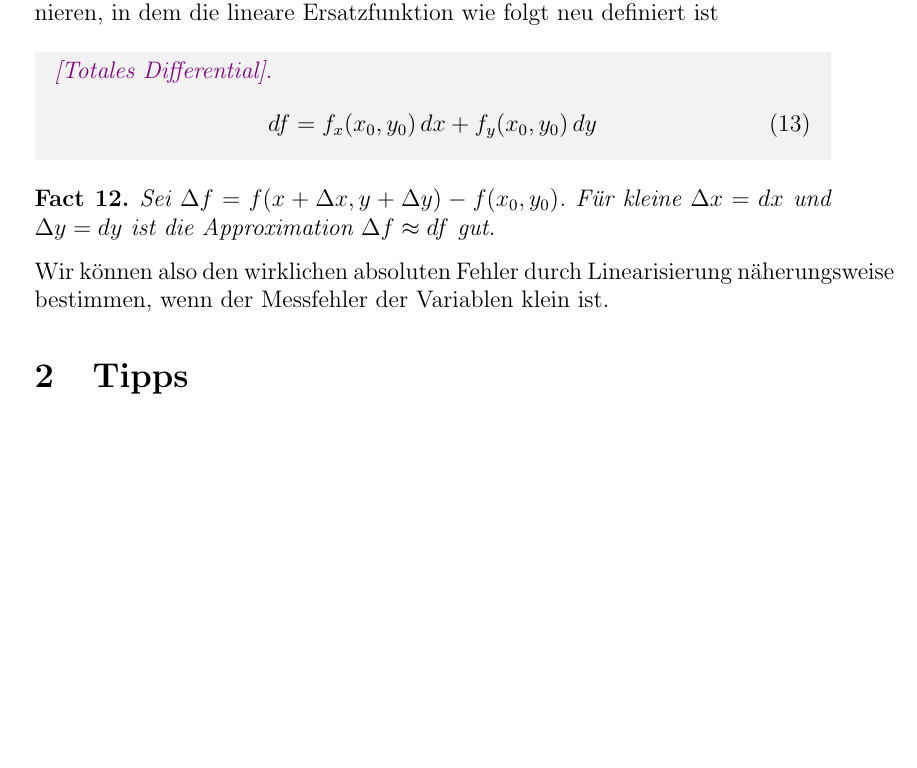
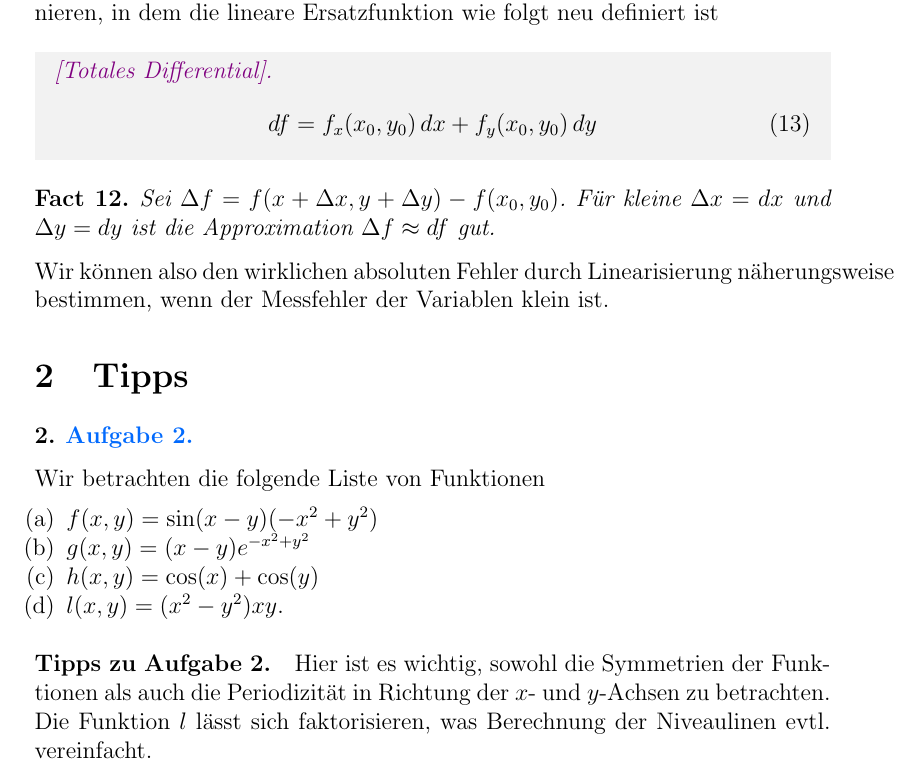
Before and after one commit to dragonracer9/analysisI-II-tex, a LaTeX document (AnalysisII/ana2_s1.tex, which reads AnalysisII/settings/settings_sparse.tex): part of page 4 of 4, cut so that both start at the same text, the shorter picture padded with empty space. Compiled offline with pdfLaTeX.

Commit message:
made tips and changed some simple typesetting

```diff
--- a/AnalysisII/ana2_s1.tex
+++ b/AnalysisII/ana2_s1.tex
@@ -196,11 +196,28 @@ in dem die lineare Ersatzfunktion wie folgt neu definiert ist\vspace*{0.3em}
         Sei $\Delta f=f(x+\Delta x,y+\Delta y)-f(x_0,y_0)$. Für kleine $\Delta x = dx$ und $\Delta y = dy$ ist die Approximation $\Delta f \approx df$ gut.
 \end{fct}
 
-Wir können also den wirklichen absoluten Fehler durch Linearisierung näherungsweise bestimmen, wenn der Messfehler der Variablen klein ist.
+Wir können also den wirklichen absoluten Fehler durch Linearisierung
+näherungsweise bestimmen, wenn der Messfehler der Variablen klein ist.
 
 \section{Tipps}
+\setcounter{nexc}{1}
 
+\begin{nexercise}{Aufgabe 2}{1}
+        Wir betrachten die folgende Liste von Funktionen
 
+        \begin{varwidth}{\textwidth}
+                \begin{enumerate}[label=(\alph*)]
+                        \item $f(x,y)=\sin(x-y)(-x^2+y^2)$
+                        \item $g(x,y)=(x-y)e^{-x^2+y^2}$
+                        \item $h(x,y)=\cos(x)+\cos(y)$
+                        \item $l(x,y)=(x^2-y^2)xy.$
+                \end{enumerate}
+        \end{varwidth}
+\end{nexercise}
+
+\begin{tips}{1}
+        Hier ist es wichtig, sowohl die Symmetrien der Funktionen als auch die Periodizität in Richtung der $x$- und $y$-Achsen zu betrachten. Die Funktion $l$ lässt sich faktorisieren, was Berechnung der Niveaulinen evtl.\ vereinfacht.
+\end{tips}
 
 \end{document}
 
--- a/AnalysisII/settings/settings_sparse.tex
+++ b/AnalysisII/settings/settings_sparse.tex
@@ -35,6 +35,7 @@
 \usepackage[parfill]{parskip}
 \usepackage{centernot}
 \usepackage{needspace}
+\usepackage{varwidth}
 
 
 %--------Graphics/Images--------
@@ -61,6 +62,8 @@
 \newtheorem{defn}[thm]{Definition}
 
 %\numberwithin{equation}{chapter}
+
+\newcounter{exs}
 
 \Crefname{thm}{Theorem}{Theorems}
 
@@ -109,9 +112,9 @@
 
 %--------Exercises-------------
 \newtcbtheorem
-  [use counter*=thm,crefname={Problem}{Problems},Crefname={Problem}{Problems}]%
+  [use counter*=exs,crefname={Aufgabe}{Problems},Crefname={Aufgabe}{Problems}]%
   {exc}
-  {Problem}
+  {Aufgabe}
   {%
     before skip=10pt,after skip=10pt,
     left=0.2cm,right=0.2cm,top=0cm,
@@ -277,8 +280,8 @@
 
 
 \newtheorem{nexc}{}
-\crefname{nexc}{Problem}{Problems}
-\Crefname{nexc}{Problem}{Problems}
+\crefname{nexc}{Aufgabe}{Problems}
+\Crefname{nexc}{Aufgabe}{Problems}
 
 \NewDocumentCommand{\excheading}{}{\needspace{6\baselineskip}\section*{Problems}}
 
@@ -286,7 +289,7 @@
   % Reserve enough space for exactly two lines (heading + one line).
   \needspace{2\baselineskip}%
   \begin{nexc}%
-  \hyperref[solution:#2]{\textbf{#1.}}\label{exercise:#2}%
+  \hyperref[solution:#2]{\b{\textbf{#1.}}}\label{exercise:#2}%
   % Possibly force them into the same paragraph:
   \par\nobreak
   % or \nolinebreak, if you prefer to keep them in one paragraph.
@@ -300,4 +303,4 @@
 \NewDocumentCommand{\exerciserefmark}{mo}{\hyperref[exercise:#1]{\circled{\normalfont\textbf{?}}}\exerciseref{#1}[#2]}
 
 %--------Solutions-------------
-\NewDocumentEnvironment{solution}{m}{\paragraph{\normalfont{\textbf{Solution to \cref{exercise:#1}.}}}\label{solution:#1}}{}
+\NewDocumentEnvironment{tips}{m}{\paragraph{\normalfont{\textbf{Tipps zu \cref{exercise:#1}.}}}\label{solution:#1}}{}
```
Also changed, not shown: AnalysisII/settings/settings.tex (+1 -1 lines), AnalysisII/ana2_s1.pdf, AnalysisII/main.pdf.
